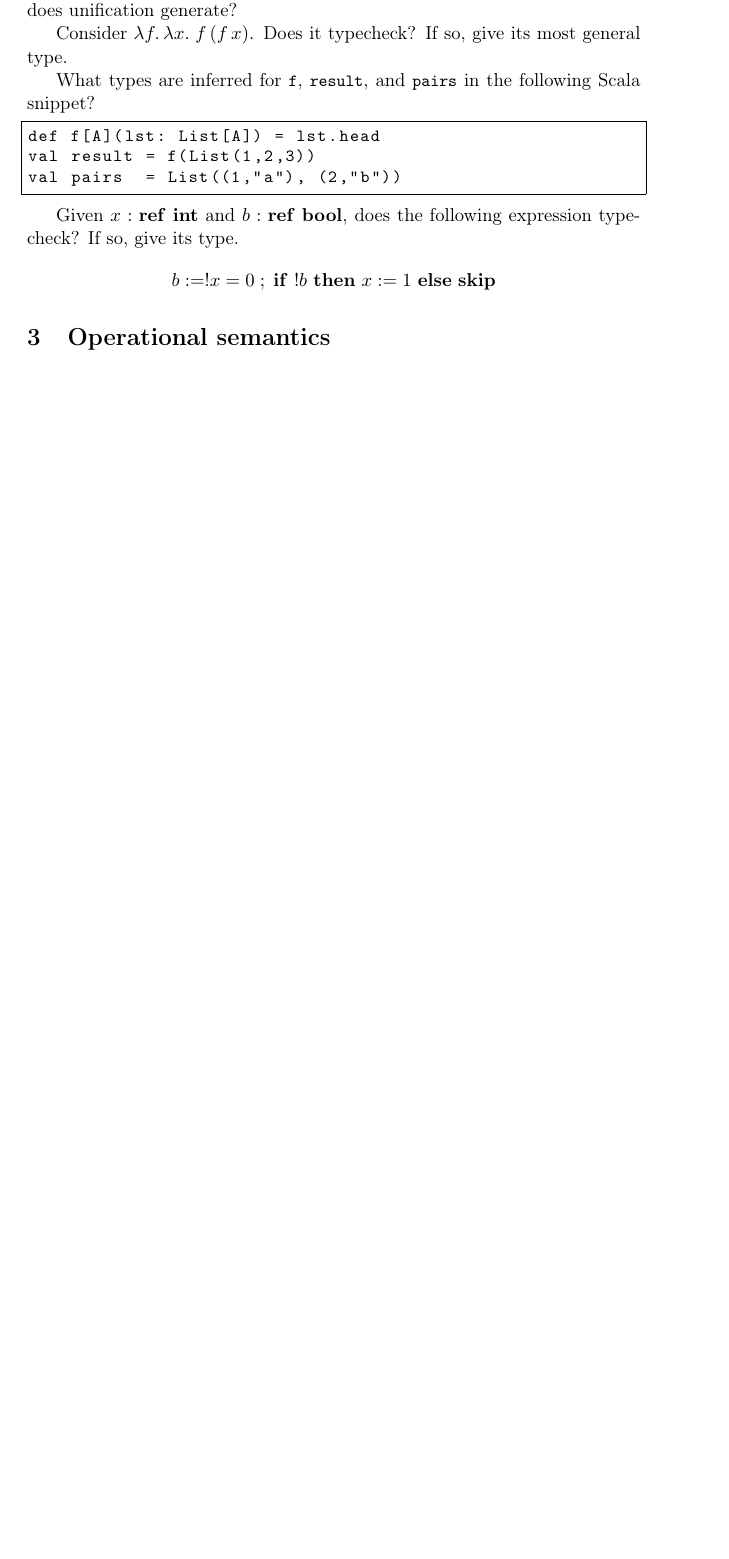
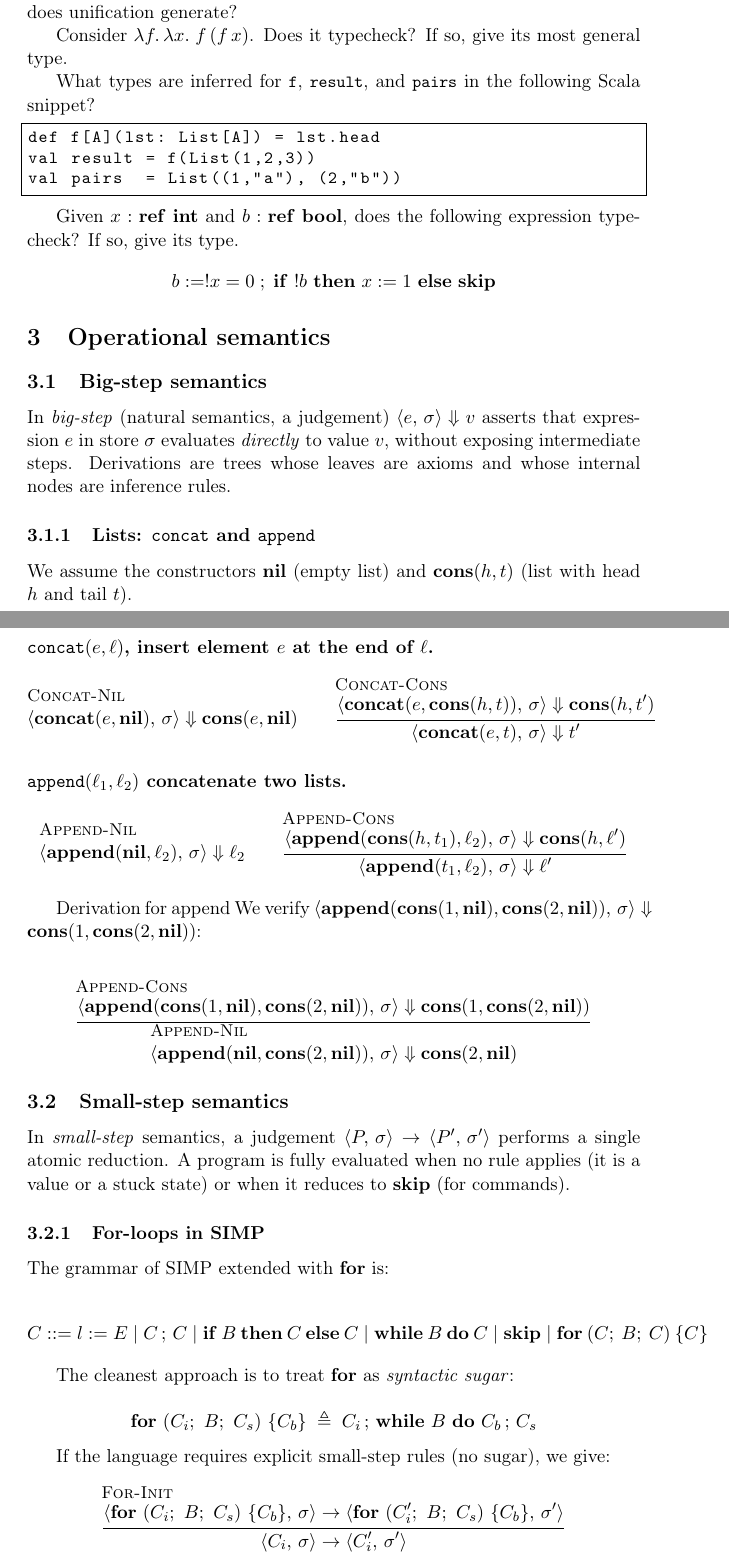
Before and after one commit to Carlixgonzam/Programming-Languages-Notes, a LaTeX document (topics/01-operational-semantics/main.tex, which reads topics/01-operational-semantics/sections/03-operational-semantics.tex): part of page 4 of 4 before the commit and two parts of pages 4 and 5 of 6 after it, the two joined at a grey line, cut so that both start at the same text, the shorter picture padded with empty space. Compiled offline with pdfLaTeX.

Commit message:
adding operational semantics

```diff
--- a/topics/01-operational-semantics/sections/03-operational-semantics.tex
+++ b/topics/01-operational-semantics/sections/03-operational-semantics.tex
@@ -5,3 +5,79 @@
 %   - Big-step: $\bigstep{C}{\sigma}{\sigma'}$
 %   - Reglas para if, while, asignación, secuenciación
 %   - Determinismo y equivalencia entre semánticas
+
+\subsection{Big-step semantics}
+In \emph{big-step} (natural semantics, a judgement) $\bigstep{e}{\sigma}{v}$ asserts that expression $e$ in store $\sigma$ evaluates \emph{directly} to value $v$, without exposing intermediate steps. Derivations are trees whose leaves are axioms and whose internal nodes are inference rules.
+
+\subsubsection{Lists: \texttt{concat} and \texttt{append}}
+
+We assume the constructors $\nil$ (empty list) and $\cons{h}{t}$ (list with
+head $h$ and tail $t$).
+
+\paragraph{\texttt{concat}$(e,\ell)$, insert element $e$ at the end of $\ell$.}
+
+\[
+\infer[\textsc{Concat-Nil}]
+  {\bigstep{\concat{e}{\nil}}{\sigma}{\cons{e}{\nil}}}
+  {}
+\qquad
+\infer[\textsc{Concat-Cons}]
+  {\bigstep{\concat{e}{\cons{h}{t}}}{\sigma}{\cons{h}{t'}}}
+  {\bigstep{\concat{e}{t}}{\sigma}{t'}}
+\]
+
+\paragraph{\texttt{append}$(\ell_1, \ell_2)$ concatenate two lists.}
+
+\[
+\infer[\textsc{Append-Nil}]
+  {\bigstep{\append{\nil}{\ell_2}}{\sigma}{\ell_2}}
+  {}
+\qquad
+\infer[\textsc{Append-Cons}]
+  {\bigstep{\append{\cons{h}{t_1}}{\ell_2}}{\sigma}{\cons{h}{\ell'}}}
+  {\bigstep{\append{t_1}{\ell_2}}{\sigma}{\ell'}}
+\]
+
+Derivation for append
+We verify $\bigstep{\append{\cons{1}{\nil}}{\cons{2}{\nil}}}{\sigma}{\cons{1}{\cons{2}{\nil}}}$:
+
+\[
+\infer[\textsc{Append-Cons}]
+  {\bigstep{\append{\cons{1}{\nil}}{\cons{2}{\nil}}}{\sigma}{\cons{1}{\cons{2}{\nil}}}}
+  {
+    \infer[\textsc{Append-Nil}]
+      {\bigstep{\append{\nil}{\cons{2}{\nil}}}{\sigma}{\cons{2}{\nil}}}
+      {}
+  }
+\]
+\subsection{Small-step semantics}
+
+In \emph{small-step} semantics, a judgement
+$\steppair{P}{\sigma}{P'}{\sigma'}$ performs a single atomic reduction.
+A program is fully evaluated when no rule applies (it is a value or a
+stuck state) or when it reduces to $\mathbf{skip}$ (for commands).
+
+\subsubsection{For-loops in SIMP}
+
+The grammar of SIMP extended with \textbf{for} is:
+
+\[
+C ::= \assign{l}{E} \mid \seq{C}{C} \mid \ift{B}{C}{C} \mid
+      \whiledo{B}{C} \mid \mathbf{skip} \mid \fordoo{C}{B}{C}{C}
+\]
+
+The cleanest approach is to treat \textbf{for} as \emph{syntactic sugar}:
+
+\[
+\fordoo{C_i}{B}{C_s}{C_b}
+\;\triangleq\;
+\seq{C_i}{\whiledo{B}{\seq{C_b}{C_s}}}
+\]
+
+If the language requires explicit small-step rules (no sugar), we give:
+
+\[
+\infer[\textsc{For-Init}]
+  {\steppair{\fordoo{C_i}{B}{C_s}{C_b}}{\sigma}
+            {\fordoo{C_i'}{B}{C_s}{C_b}}{\sigma'}}
+  {\steppair{C_i}{\sigma}{C_i'}{\sigma'}}
```
Also changed, not shown: topics/01-operational-semantics/sections/02-type-inference.tex (line endings or trailing spaces), topics/01-operational-semantics/sections/03-operational-semantics.tex (30 more changed lines).
